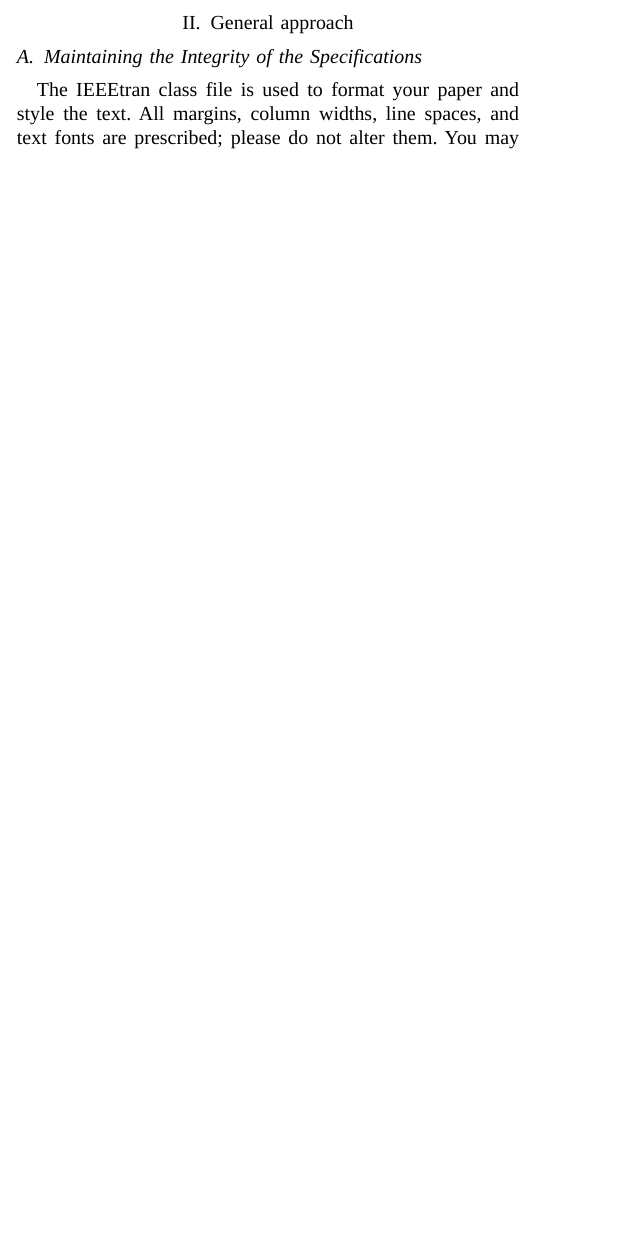
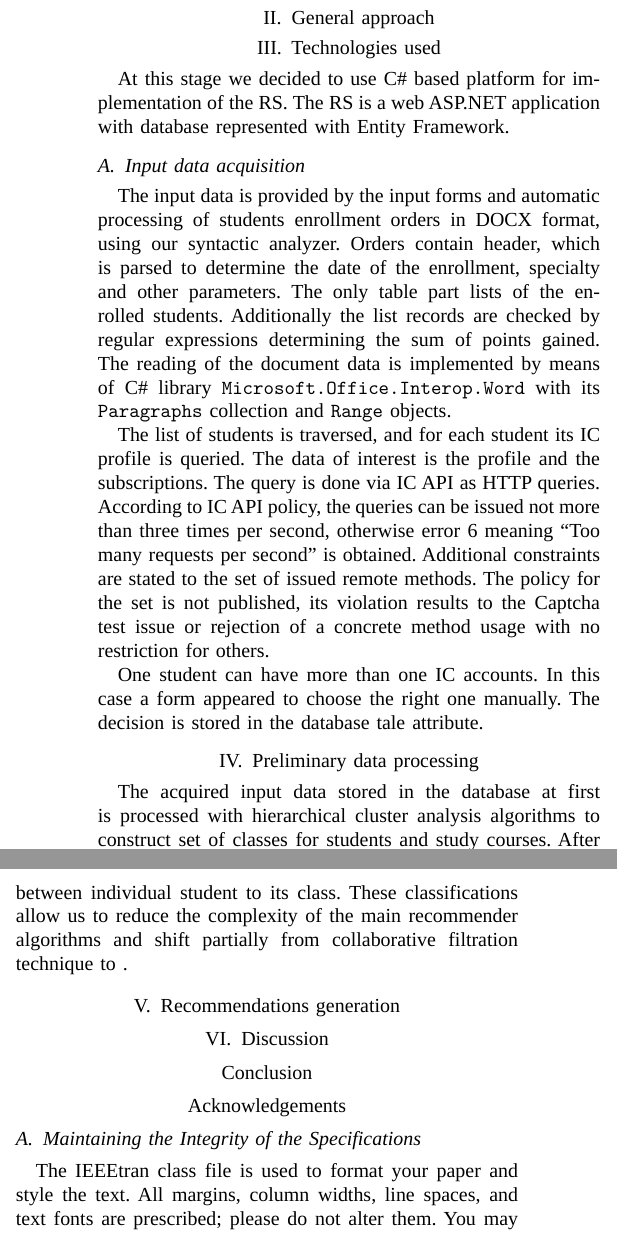
Before and after one commit to eugeneai/aiit-2021, a LaTeX paper (conference_041818.tex): part of one column of page 1 of 3 before the commit and two parts of the columns of page 2 of 4 after it, the two joined at a grey line, cut so that both start at the same text, the shorter picture padded with empty space. Compiled offline with LuaLaTeX; a missing font is replaced by an installed copy or a similar font; a LaTeX package or settings file that is missing is left out.

Commit message:
Intro modifications and other sections.

```diff
--- a/conference_041818.tex
+++ b/conference_041818.tex
@@ -106,6 +112,47 @@ In 2016, TSU proved that the Vkontakte profile reflects the cognitive personalit
 %Based on the data on students enrolled in various areas of an university, it is possible to build a system of recommendations for the direction of training.
 
 \section{General approach}
+
+
+\section{Technologies used}
+\label{sec:tech}
+
+At this stage we decided to use C\# based platform for implementation of the RS.  The RS is a web ASP.NET application with database represented with Entity Framework.
+
+\subsection{Input data acquisition}
+\label{sec:tech-input}
+
+The input data is provided by the input forms and automatic processing of students enrollment orders in DOCX format, using our syntactic analyzer.  Orders contain header, which is parsed to determine the date of the enrollment, specialty and other parameters.  The only table part lists of the enrolled students.  Additionally the list records are checked by regular expressions determining the sum of points gained.  The reading of the document data is implemented by means of C\# library \texttt{Microsoft.Office.Interop.Word} with its \texttt{Paragraphs} collection and \texttt{Range} objects.
+
+The list of students is traversed, and for each student its IC profile is queried.  The data of interest is the profile and the subscriptions.  The query is done via IC API as HTTP queries.  According to IC API policy, the queries can be issued not more than three times per second, otherwise error 6 meaning ``Too many requests per second'' is obtained.  Additional constraints are stated to the set of issued remote methods.  The policy for the set is not published, its violation results to the Captcha test issue or rejection of a concrete method usage with no restriction for others.
+
+% The database is used to query stored data
+
+One student can have more than one IC accounts.  In this case a form appeared to choose the right one manually.  The decision is stored in the database tale attribute.
+
+
+\section{Preliminary data processing}
+\label{sec:relim-proc}
+
+The acquired input data stored in the database at first is processed with hierarchical cluster analysis algorithms to construct set of classes for students and study courses.  After that an classification procedure is applied to construct relations between individual student to its class.  These classifications allow us to reduce the complexity of the main recommender algorithms and shift partially from collaborative filtration technique to .
+
+
+\section{Recommendations generation}
+\label{sec:proc-recs}
+
+
+\section{Discussion}
+\label{sec:disc}
+
+\section*{Conclusion}
+\label{sec:conc}
+
+
+
+\section*{Acknowledgements}
+\label{sec:ack}
+
+
 
 \subsection{Maintaining the Integrity of the Specifications}
 
```
Also changed, not shown: conference_041818.tex (14 more changed lines).
